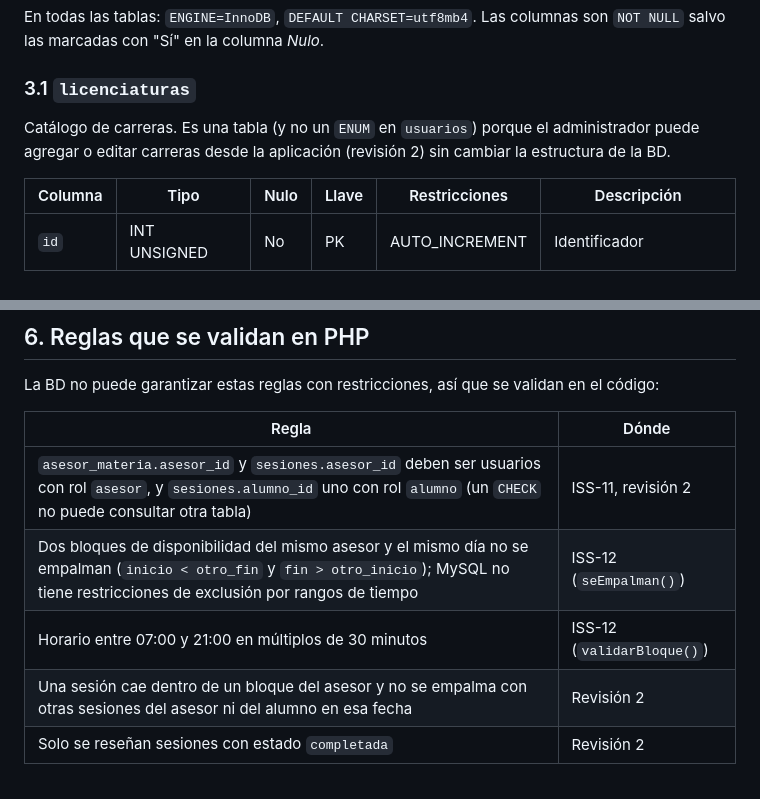
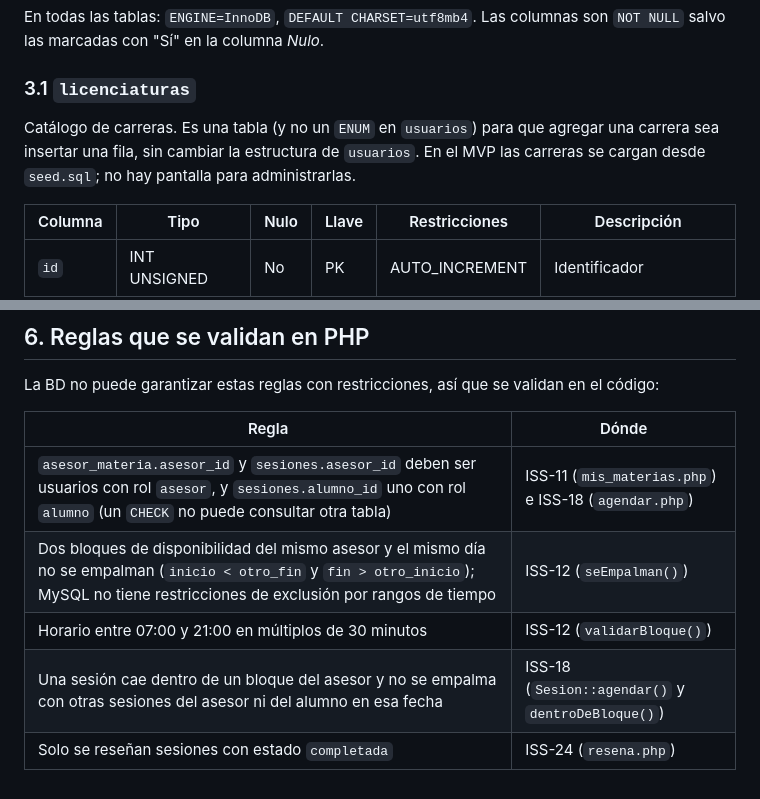
Before and after one commit to cesardzul-byte/nexus-fmat, a Markdown page: docs/requisitos/modelo_relacional.md, 2 parts joined by grey strips. Rendered like a GitHub page.

```diff
--- a/docs/requisitos/modelo_relacional.md
+++ b/docs/requisitos/modelo_relacional.md
@@ -40,7 +40,7 @@ En todas las tablas: `ENGINE=InnoDB`, `DEFAULT CHARSET=utf8mb4`. Las columnas so
 
 ### 3.1 `licenciaturas`
 
-Catálogo de carreras. Es una tabla (y no un `ENUM` en `usuarios`) porque el administrador puede agregar o editar carreras desde la aplicación (revisión 2) sin cambiar la estructura de la BD.
+Catálogo de carreras. Es una tabla (y no un `ENUM` en `usuarios`) para que agregar una carrera sea insertar una fila, sin cambiar la estructura de `usuarios`. En el MVP las carreras se cargan desde `seed.sql`; no hay pantalla para administrarlas.
 
 | Columna | Tipo | Nulo | Llave | Restricciones | Descripción |
 |---|---|---|---|---|---|
@@ -184,8 +184,8 @@ La BD no puede garantizar estas reglas con restricciones, así que se validan en
 
 | Regla | Dónde |
 |---|---|
-| `asesor_materia.asesor_id` y `sesiones.asesor_id` deben ser usuarios con rol `asesor`, y `sesiones.alumno_id` uno con rol `alumno` (un `CHECK` no puede consultar otra tabla) | ISS-11, revisión 2 |
+| `asesor_materia.asesor_id` y `sesiones.asesor_id` deben ser usuarios con rol `asesor`, y `sesiones.alumno_id` uno con rol `alumno` (un `CHECK` no puede consultar otra tabla) | ISS-11 (`mis_materias.php`) e ISS-18 (`agendar.php`) |
 | Dos bloques de disponibilidad del mismo asesor y el mismo día no se empalman (`inicio < otro_fin` y `fin > otro_inicio`); MySQL no tiene restricciones de exclusión por rangos de tiempo | ISS-12 (`seEmpalman()`) |
 | Horario entre 07:00 y 21:00 en múltiplos de 30 minutos | ISS-12 (`validarBloque()`) |
-| Una sesión cae dentro de un bloque del asesor y no se empalma con otras sesiones del asesor ni del alumno en esa fecha | Revisión 2 |
-| Solo se reseñan sesiones con estado `completada` | Revisión 2 |
+| Una sesión cae dentro de un bloque del asesor y no se empalma con otras sesiones del asesor ni del alumno en esa fecha | ISS-18 (`Sesion::agendar()` y `dentroDeBloque()`) |
+| Solo se reseñan sesiones con estado `completada` | ISS-24 (`resena.php`) |
```
Also changed, not shown: docs/requisitos/documento_requisitos.md (+10 -10 lines), docs/diagramas/diagrama_er.png, 3 other files.
